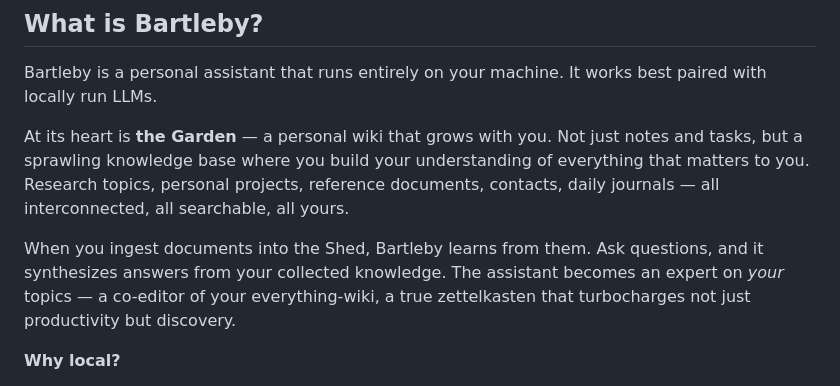
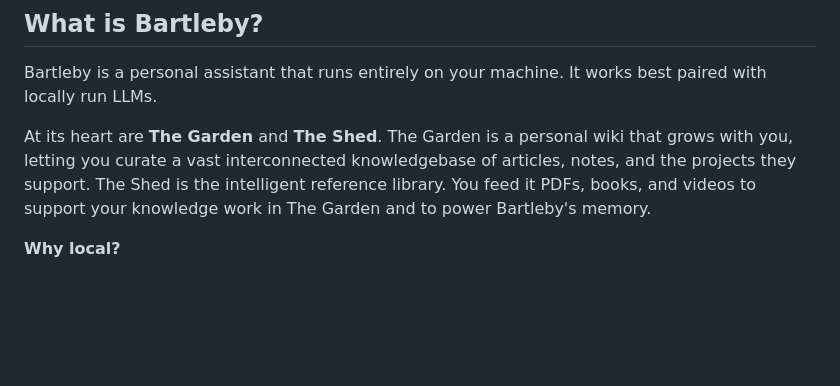
Before and after one commit to JussaMouse/bartleby, a Markdown page: readme-fresh.md, the part around the change. GitHub-like rendering; blank space fills up the shorter version.

Commit message:
docs: concise intro for Garden and Shed

```diff
--- a/readme-fresh.md
+++ b/readme-fresh.md
@@ -21,9 +21,7 @@ The personal exocortex, locally.
 
 Bartleby is a personal assistant that runs entirely on your machine. It works best paired with locally run LLMs.
 
-At its heart is **the Garden** — a personal wiki that grows with you. Not just notes and tasks, but a sprawling knowledge base where you build your understanding of everything that matters to you. Research topics, personal projects, reference documents, contacts, daily journals — all interconnected, all searchable, all yours.
-
-When you ingest documents into the Shed, Bartleby learns from them. Ask questions, and it synthesizes answers from your collected knowledge. The assistant becomes an expert on *your* topics — a co-editor of your everything-wiki, a true zettelkasten that turbocharges not just productivity but discovery.
+At its heart are **The Garden** and **The Shed**. The Garden is a personal wiki that grows with you, letting you curate a vast interconnected knowledgebase of articles, notes, and the projects they support. The Shed is the intelligent reference library. You feed it PDFs, books, and videos to support your knowledge work in The Garden and to power Bartleby's memory.
 
 **Why local?**
 - **Privacy** — Your thoughts, research, and documents never leave your machine
```
